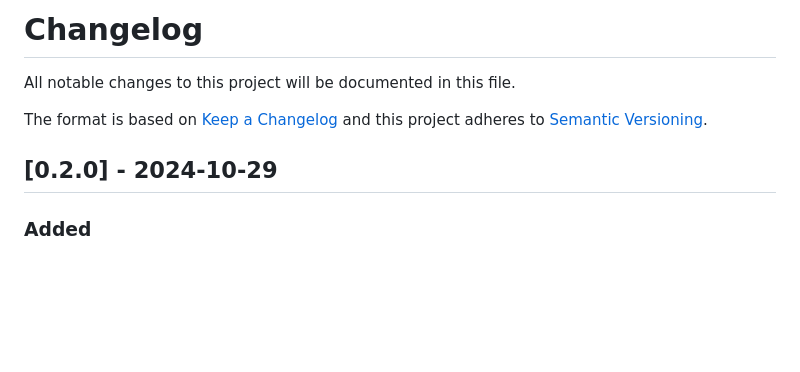
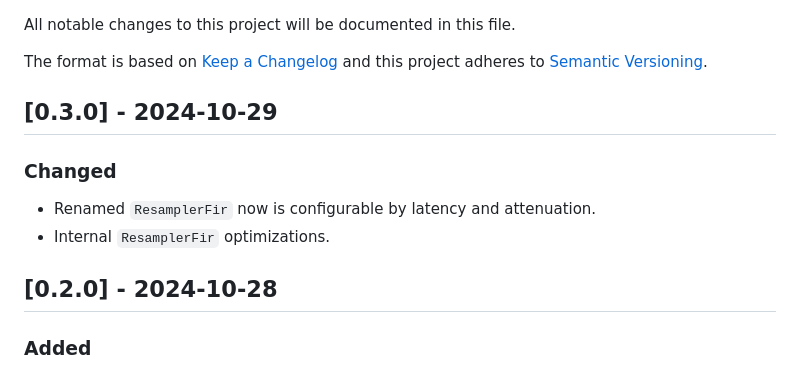
Before and after one commit to hasenbanck/resampler, a Markdown page: CHANGELOG.md, the part around one of its changes. Rendered like a GitHub page; blank space fills up the shorter version.

```diff
--- a/CHANGELOG.md
+++ b/CHANGELOG.md
@@ -1,11 +1,18 @@
-# Changelog
+
 
 All notable changes to this project will be documented in this file.
 
 The format is based on [Keep a Changelog](http://keepachangelog.com/en/1.0.0/)
 and this project adheres to [Semantic Versioning](https://semver.org/spec/v2.0.0.html).
 
-## [0.2.0] - 2024-10-29
+## [0.3.0] - 2024-10-29
+
+### Changed
+
+- Renamed `ResamplerFir` now is configurable by latency and attenuation.
+- Internal `ResamplerFir` optimizations.
+
+## [0.2.0] - 2024-10-28
 
 ### Added
 
```
Also changed, not shown: other parts of CHANGELOG.md (+1 -1 lines), README.md (+4 -3 lines), assets/fft_44100_to_48000.png (added), assets/fir_44100_to_48000.png (added), 13 other files.
